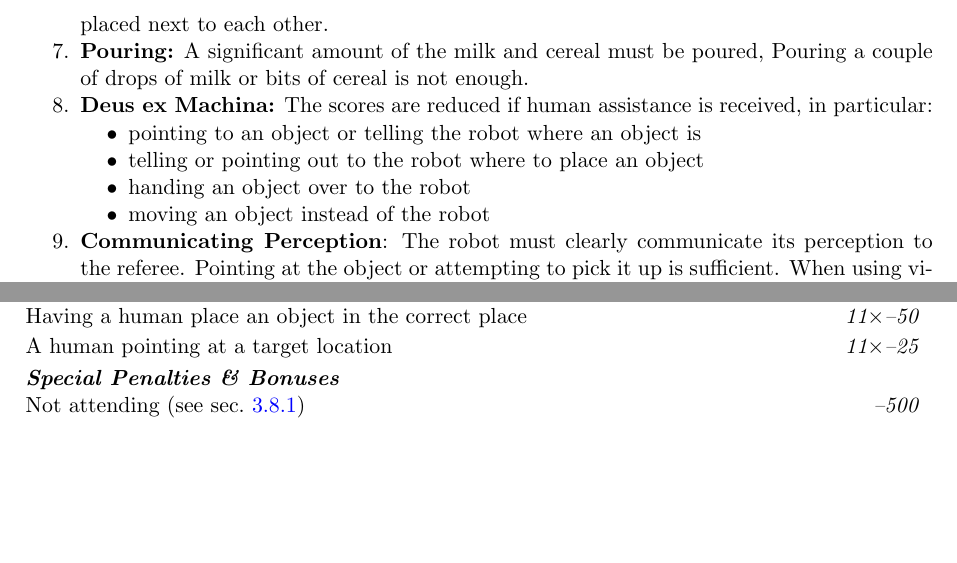
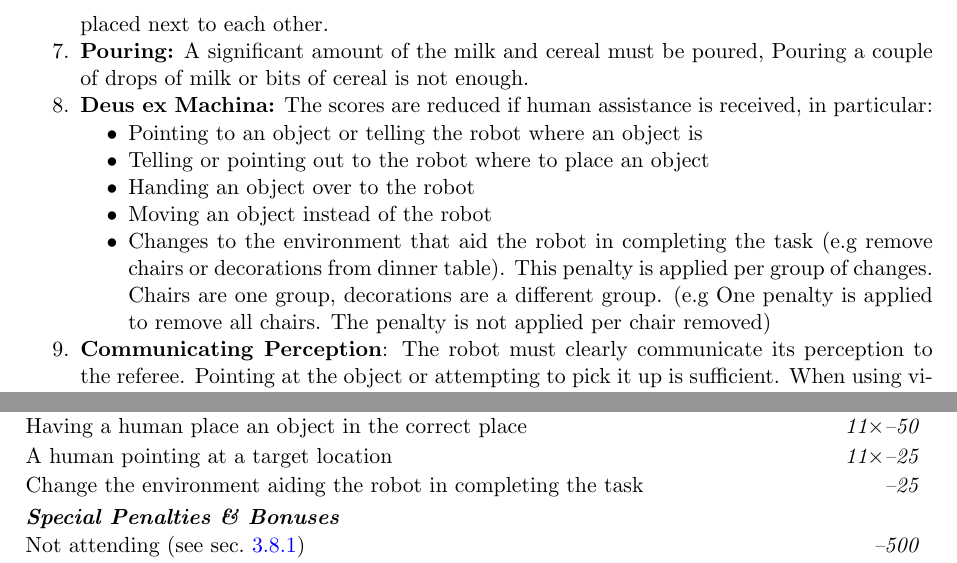
Before and after one commit to RoboCupAtHome/RuleBook, a LaTeX thesis (documents/rulebook.tex, which reads scoresheets/PickAndPlaceChallenge.tex, tasks/PickAndPlaceChallenge.tex): two parts of pages 46 and 47 of 62, joined at a grey line, cut so that both start at the same text, the shorter picture padded with empty space. Compiled offline with pdfLaTeX.

Commit message:
Added DeM penalty for requested changes in the environment that help the robot completing the task

```diff
--- a/scoresheets/PickAndPlaceChallenge.tex
+++ b/scoresheets/PickAndPlaceChallenge.tex
@@ -31,6 +31,7 @@
 	\penaltyitem{100}{Handing the plate over to the robot}
 	\penaltyitem[11]{50}{Having a human place an object in the correct place}
 	\penaltyitem[11]{25}{A human pointing at a target location}
+	\penaltyitem{25}{Change the environment aiding the robot in completing the task}
 
 	%\setTotalScore{1000}
 \end{scorelist}
--- a/tasks/PickAndPlaceChallenge.tex
+++ b/tasks/PickAndPlaceChallenge.tex
@@ -93,10 +93,12 @@ Place the breakfast items on a table (bowl, spoon, cereal box, and milk). \\
 	\item \textbf{Pouring:} A significant amount of the milk and cereal must be poured, Pouring a couple of drops of milk or bits of cereal is not enough.
 	\item \textbf{Deus ex Machina:} The scores are reduced if human assistance is received, in particular:
 	\begin{itemize}[nosep]
-		\item pointing to an object or telling the robot where an object is
-		\item telling or pointing out to the robot where to place an object
-		\item handing an object over to the robot
-		\item moving an object instead of the robot
+		\item Pointing to an object or telling the robot where an object is
+		\item Telling or pointing out to the robot where to place an object
+		\item Handing an object over to the robot
+		\item Moving an object instead of the robot
+		\item Changes to the environment that aid the robot in completing the task (e.g remove chairs or decorations from dinner table).
+		This penalty is applied per group of changes. Chairs are one group, decorations are a different group. (e.g One penalty is applied to remove all chairs. The penalty is not applied per chair removed)
 	\end{itemize}
 	\item \textbf{Communicating Perception}: The robot must clearly communicate its perception to the referee.
 	Pointing at the object or attempting to pick it up is sufficient. When using visualization, make sure the robot
```
